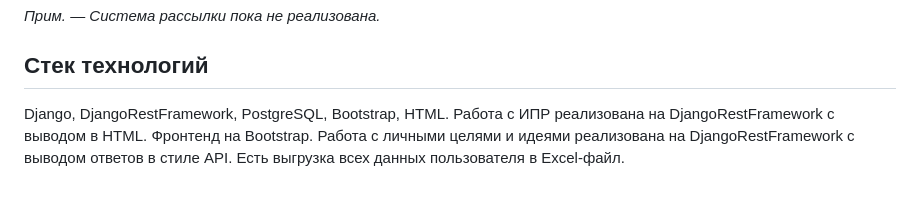
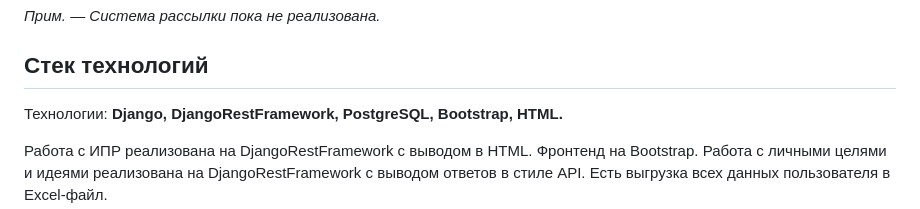
Before and after one commit to millana4/Goal_tracker_FOCUS, a Markdown page: README.md, the part around the change. GitHub-like rendering.

```diff
--- a/README.md
+++ b/README.md
@@ -12,7 +12,8 @@
 
 *Прим. — Система рассылки пока не реализована.*
 ##  Стек технологий
-Django, DjangoRestFramework, PostgreSQL, Bootstrap, HTML.
+Технологии: **Django, DjangoRestFramework, PostgreSQL, Bootstrap, HTML.**
+
 Работа с ИПР реализована на DjangoRestFramework с выводом в HTML. Фронтенд на Bootstrap.
 Работа с личными целями и идеями реализована на DjangoRestFramework с выводом ответов в стиле API.
 Есть выгрузка всех данных пользователя в Excel-файл.
```
